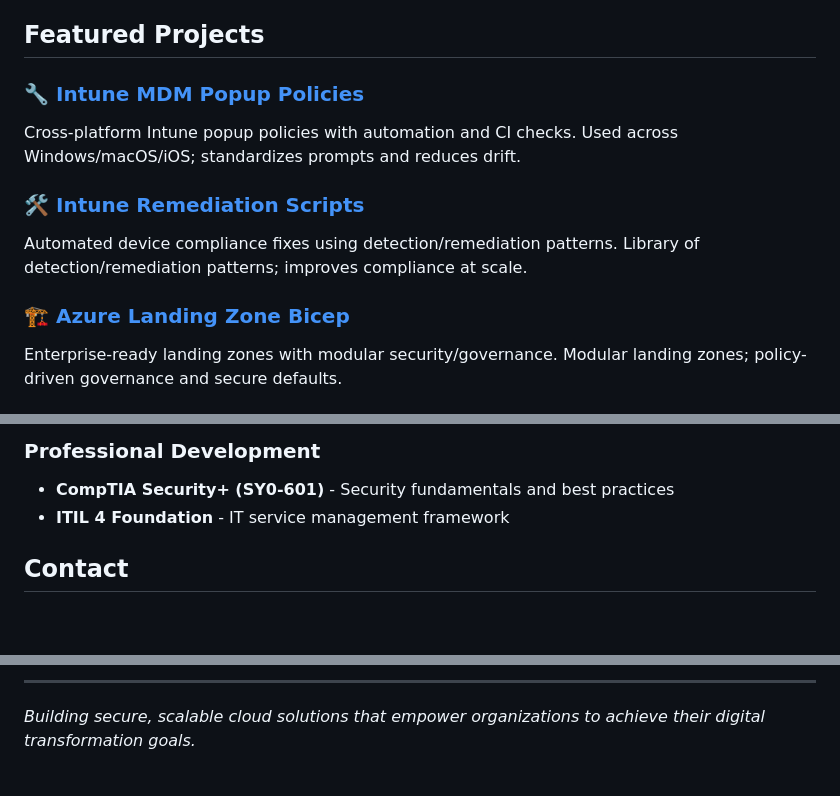
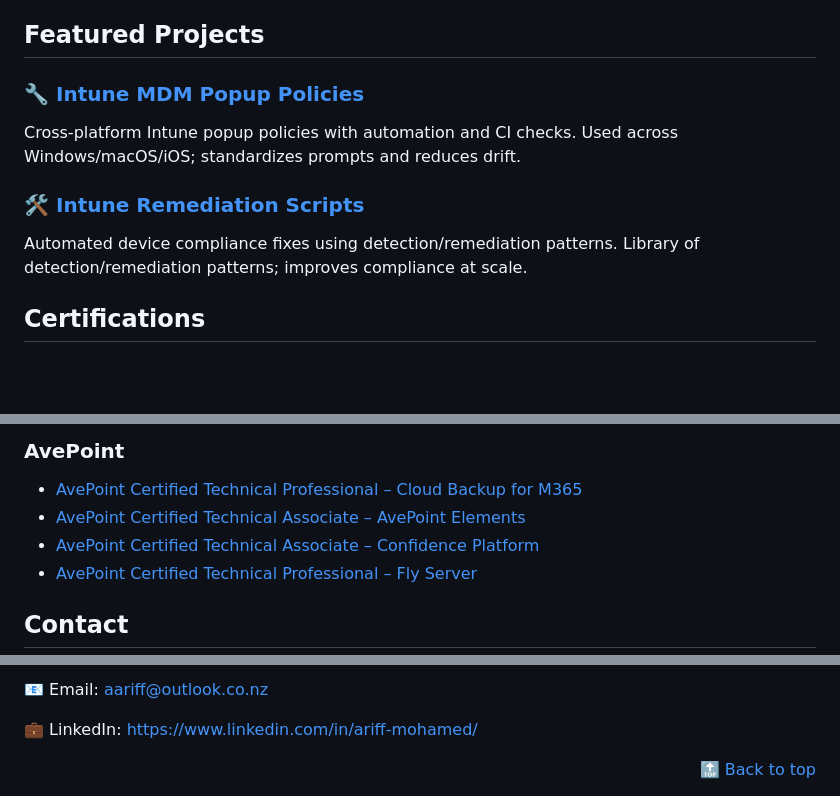
Before and after one commit to a-ariff/a-ariff, a Markdown page: README.md, 3 parts joined by grey strips. Drawn GitHub-style; blank space fills up the shorter version.

Commit message:
docs(profile): restore Certifications (exact links) and Contact (primary only)

```diff
--- a/README.md
+++ b/README.md
@@ -36,12 +40,14 @@ I'm a modern endpoint management and cloud security specialist with extensive ex
 - **Cost Management**: Implements budget controls achieving 30% cost reduction
 
 ## Featured Projects
+
 ### 🔧 [Intune MDM Popup Policies](https://github.com/a-ariff/Intune-MDM-Popup-Policies-macOS-Safari-Edge-Chrome-and-Windows-Edge-Chrome-)
+
 Cross-platform Intune popup policies with automation and CI checks. Used across Windows/macOS/iOS; standardizes prompts and reduces drift.
 
 ### 🛠️ [Intune Remediation Scripts](https://github.com/a-ariff/intune-remediation-scripts)
+
 Automated device compliance fixes using detection/remediation patterns. Library of detection/remediation patterns; improves compliance at scale.
 
-### 🏗️ [Azure Landing Zone Bicep](https://github.com/a-ariff/azure-landing-zone-bicep)
-Enterprise-ready landing zones with modular security/governance. Modular landing zones; policy-driven governance and secure defaults.
+## Certifications
 
@@ -54,6 +65,8 @@ Enterprise-ready landing zones with modular security/governance. Modular landing
 
-### Professional Development
-- **CompTIA Security+ (SY0-601)** - Security fundamentals and best practices
-- **ITIL 4 Foundation** - IT service management framework
+### AvePoint
+- [AvePoint Certified Technical Professional – Cloud Backup for M365](https://www.credly.com/badges/e43592d4-221d-4fea-aa33-262043879856/public_url)
+- [AvePoint Certified Technical Associate – AvePoint Elements](https://www.credly.com/badges/f89e8071-97da-4fd9-a62f-b14294b00cda/public_url)
+- [AvePoint Certified Technical Associate – Confidence Platform](https://www.credly.com/badges/ca658222-99e5-490b-bb82-c8b55b6de533/public_url)
+- [AvePoint Certified Technical Professional – Fly Server](https://www.credly.com/badges/a6c376df-835f-40f9-b3d0-4dfa632c6e71/public_url)
 
 ## Contact
@@ -63,3 +73,8 @@ Enterprise-ready landing zones with modular security/governance. Modular landing
 
----
-*Building secure, scalable cloud solutions that empower organizations to achieve their digital transformation goals.*
+📧 Email: [aariff@outlook.co.nz](mailto:aariff@outlook.co.nz)
+
+💼 LinkedIn: [https://www.linkedin.com/in/ariff-mohamed/](https://www.linkedin.com/in/ariff-mohamed/)
+
+<div align="right">
+  <a href="#-hi-im-ariff-mohamed">🔝 Back to top</a>
+</div>
```
Also changed, not shown: other parts of README.md (+14 -8 lines).
